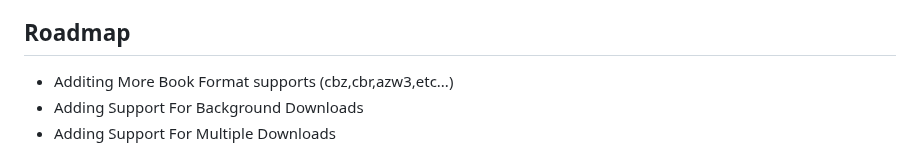
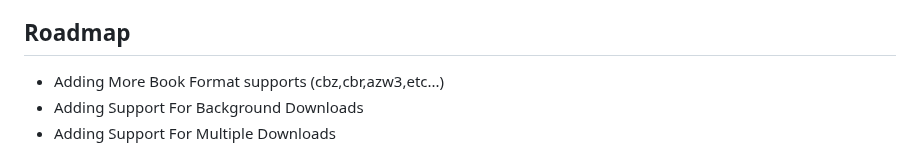
Before and after one commit to dstark5/Openlib, a Markdown page: README.md, the part around the change. Drawn GitHub-style.

```diff
--- a/README.md
+++ b/README.md
@@ -50,7 +50,7 @@
 
 ## Roadmap
 
-- Additing More Book Format supports (cbz,cbr,azw3,etc...)
+- Adding More Book Format supports (cbz,cbr,azw3,etc...)
 - Adding Support For Background Downloads
 - Adding Support For Multiple Downloads
 
```
